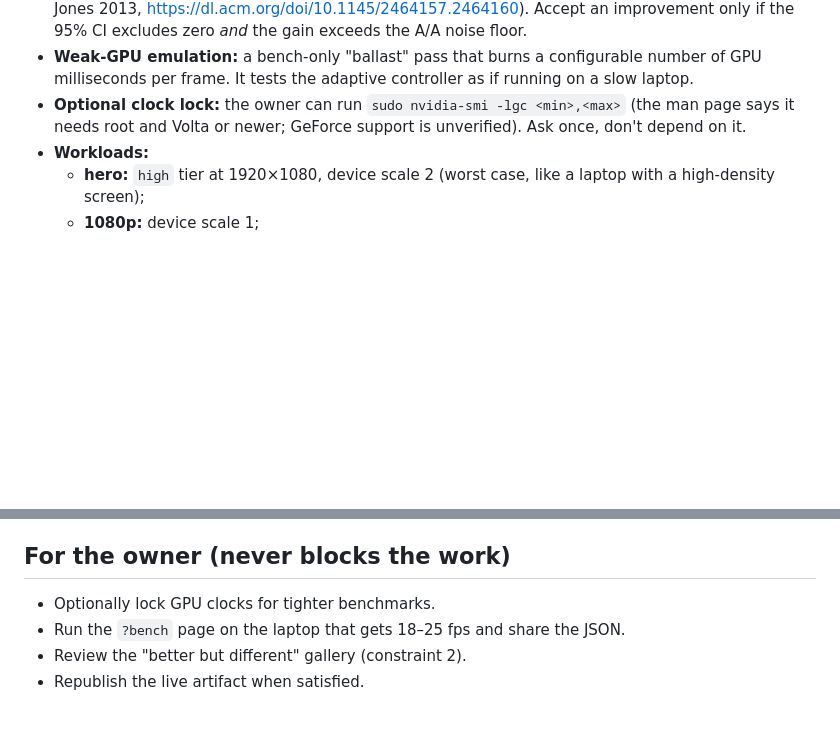
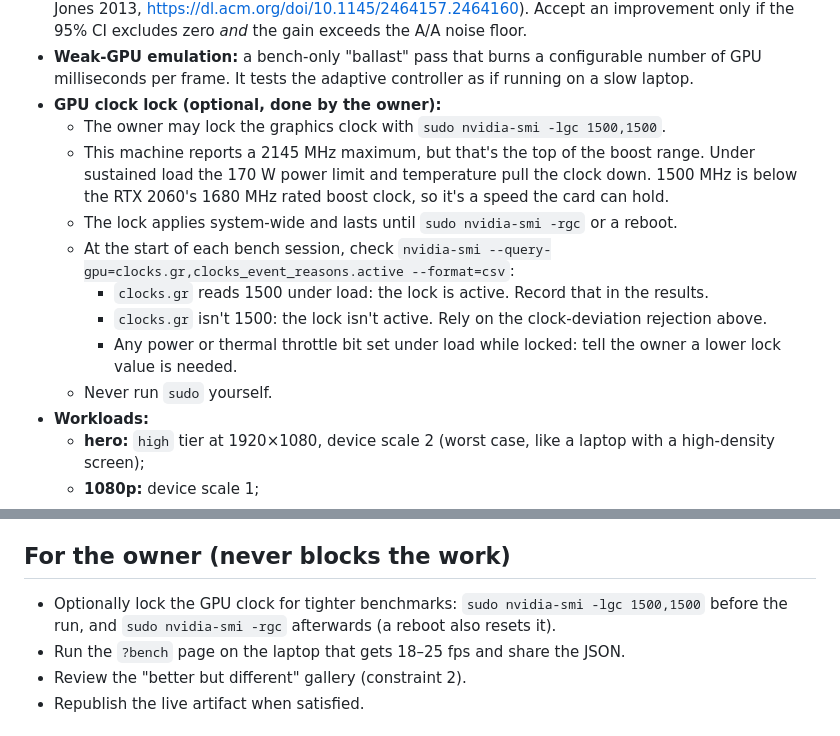
Before and after one commit to smolpaw/sakura-river, a Markdown page: docs/performance-plan.md, 2 parts joined by grey strips. Drawn GitHub-style; blank space fills up the shorter version.

Commit message:
docs: specify GPU clock lock value in performance plan

```diff
--- a/docs/performance-plan.md
+++ b/docs/performance-plan.md
@@ -151,7 +151,15 @@ The owner's machine runs processes with spiky load, including another agent sess
 - **Calibrate noise first** with an A/A run: baseline against itself.
 - **What counts as an improvement:** report ratios with bootstrap confidence intervals (Kalibera & Jones 2013, https://dl.acm.org/doi/10.1145/2464157.2464160). Accept an improvement only if the 95% CI excludes zero *and* the gain exceeds the A/A noise floor.
 - **Weak-GPU emulation:** a bench-only "ballast" pass that burns a configurable number of GPU milliseconds per frame. It tests the adaptive controller as if running on a slow laptop.
-- **Optional clock lock:** the owner can run `sudo nvidia-smi -lgc <min>,<max>` (the man page says it needs root and Volta or newer; GeForce support is unverified). Ask once, don't depend on it.
+- **GPU clock lock (optional, done by the owner):**
+  - The owner may lock the graphics clock with `sudo nvidia-smi -lgc 1500,1500`.
+  - This machine reports a 2145 MHz maximum, but that's the top of the boost range. Under sustained load the 170 W power limit and temperature pull the clock down. 1500 MHz is below the RTX 2060's 1680 MHz rated boost clock, so it's a speed the card can hold.
+  - The lock applies system-wide and lasts until `sudo nvidia-smi -rgc` or a reboot.
+  - At the start of each bench session, check `nvidia-smi --query-gpu=clocks.gr,clocks_event_reasons.active --format=csv`:
+    - `clocks.gr` reads 1500 under load: the lock is active. Record that in the results.
+    - `clocks.gr` isn't 1500: the lock isn't active. Rely on the clock-deviation rejection above.
+    - Any power or thermal throttle bit set under load while locked: tell the owner a lower lock value is needed.
+  - Never run `sudo` yourself.
 - **Workloads:**
   - **hero:** `high` tier at 1920×1080, device scale 2 (worst case, like a laptop with a high-density screen);
   - **1080p:** device scale 1;
@@ -345,7 +353,7 @@ All true, with evidence in `bench/results/` and the Status log:
 
 ## For the owner (never blocks the work)
 
-- Optionally lock GPU clocks for tighter benchmarks.
+- Optionally lock the GPU clock for tighter benchmarks: `sudo nvidia-smi -lgc 1500,1500` before the run, and `sudo nvidia-smi -rgc` afterwards (a reboot also resets it).
 - Run the `?bench` page on the laptop that gets 18–25 fps and share the JSON.
 - Review the "better but different" gallery (constraint 2).
 - Republish the live artifact when satisfied.
```
